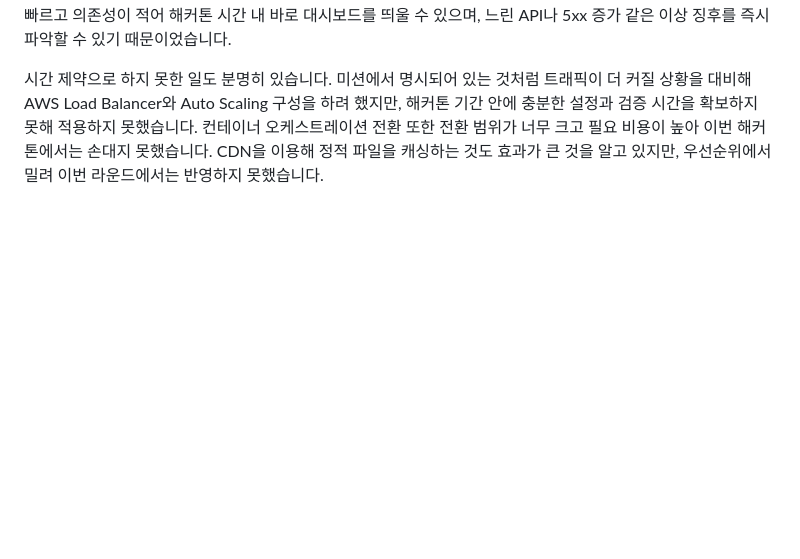
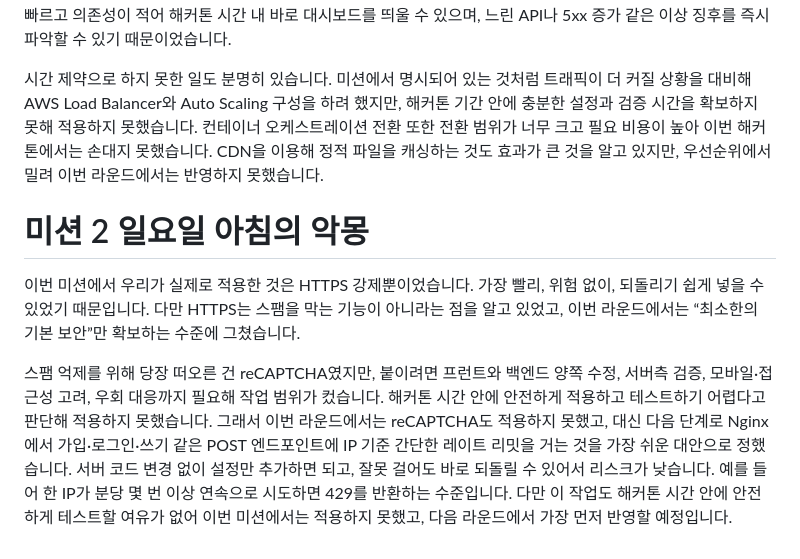
Before and after one commit to tape4/2025_Daangn_-Builders_Camp, a Markdown page: README.md, the part around the change. Drawn GitHub-style; blank space fills up the shorter version.

Commit message:
mission 2

```diff
--- a/README.md
+++ b/README.md
@@ -18,3 +18,9 @@
 문제를 겪은 지점과 해결도 명확합니다. 배포 시 여러 컨테이너를 동시에 올릴 때 메모리를 감당하지 못해 인스턴스가 멈추는 증상이 있었고, 이를 스케일 업으로 우선 해소했습니다. 한 번에 모든 것을 바꾸기보다, 지금 병목을 일으키는 단 하나를 먼저 풀자는 원칙 아래 결정을 내렸습니다. 그 이후에는 셸 스크립트와 Nginx를 이용해 다운타임을 최소화하는 롤링 업데이트 방식으로 배포했습니다. 이 방식을 고른 이유는 새로운 인프라를 도입하지 않고도 적용 가능하고, 헬스 체크 통과 여부에 따라 트래픽 전환을 제어할 수 있어 위험이 낮기 때문이었습니다. 추가적으로 Grafana, Loki, Prometheus를 도입해 실시간 서버 메트릭과 로그를 확인하도록 했습니다. 이 선택의 이유는 설치가 빠르고 의존성이 적어 해커톤 시간 내 바로 대시보드를 띄울 수 있으며, 느린 API나 5xx 증가 같은 이상 징후를 즉시 파악할 수 있기 때문이었습니다.
 
 시간 제약으로 하지 못한 일도 분명히 있습니다. 미션에서 명시되어 있는 것처럼 트래픽이 더 커질 상황을 대비해 AWS Load Balancer와 Auto Scaling 구성을 하려 했지만, 해커톤 기간 안에 충분한 설정과 검증 시간을 확보하지 못해 적용하지 못했습니다. 컨테이너 오케스트레이션 전환 또한 전환 범위가 너무 크고 필요 비용이 높아 이번 해커톤에서는 손대지 못했습니다. CDN을 이용해 정적 파일을 캐싱하는 것도 효과가 큰 것을 알고 있지만, 우선순위에서 밀려 이번 라운드에서는 반영하지 못했습니다.
+
+
+# 미션 2 일요일 아침의 악몽
+이번 미션에서 우리가 실제로 적용한 것은 HTTPS 강제뿐이었습니다. 가장 빨리, 위험 없이, 되돌리기 쉽게 넣을 수 있었기 때문입니다. 다만 HTTPS는 스팸을 막는 기능이 아니라는 점을 알고 있었고, 이번 라운드에서는 “최소한의 기본 보안”만 확보하는 수준에 그쳤습니다.
+
+스팸 억제를 위해 당장 떠오른 건 reCAPTCHA였지만, 붙이려면 프런트와 백엔드 양쪽 수정, 서버측 검증, 모바일·접근성 고려, 우회 대응까지 필요해 작업 범위가 컸습니다. 해커톤 시간 안에 안전하게 적용하고 테스트하기 어렵다고 판단해 적용하지 못했습니다. 그래서 이번 라운드에서는 reCAPTCHA도 적용하지 못했고, 대신 다음 단계로 Nginx에서 가입·로그인·쓰기 같은 POST 엔드포인트에 IP 기준 간단한 레이트 리밋을 거는 것을 가장 쉬운 대안으로 정했습니다. 서버 코드 변경 없이 설정만 추가하면 되고, 잘못 걸어도 바로 되돌릴 수 있어서 리스크가 낮습니다. 예를 들어 한 IP가 분당 몇 번 이상 연속으로 시도하면 429를 반환하는 수준입니다. 다만 이 작업도 해커톤 시간 안에 안전하게 테스트할 여유가 없어 이번 미션에서는 적용하지 못했고, 다음 라운드에서 가장 먼저 반영할 예정입니다.
```
